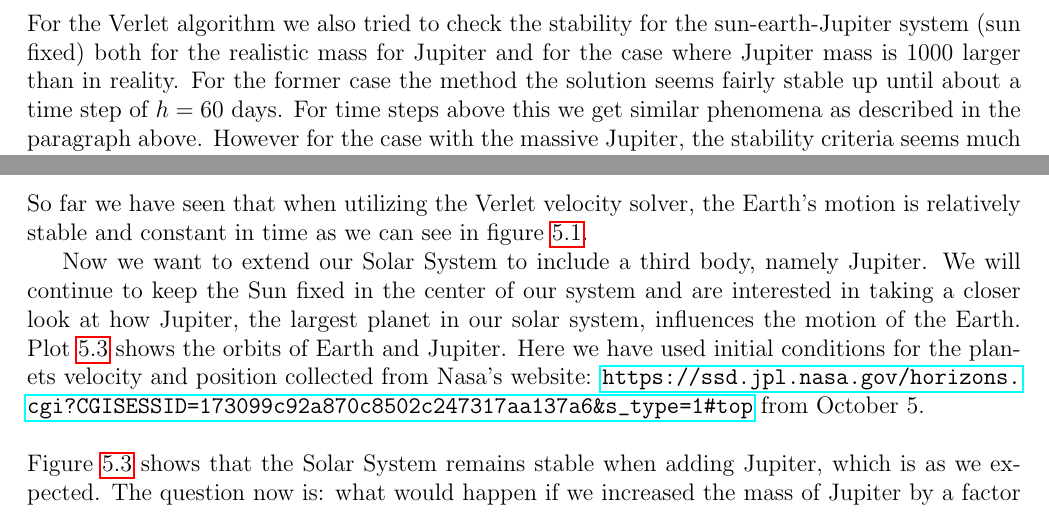
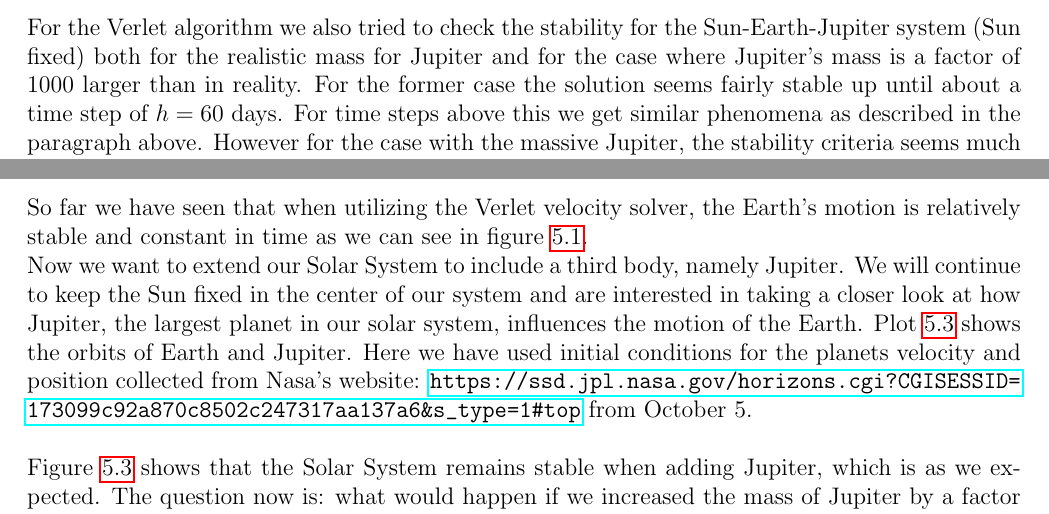
Before and after one commit to jostbr/FYS4150-Projects, a LaTeX paper (Project3/report/report.tex): two parts of pages 17 and 19 of 25, joined at a grey line, cut so that both start at the same text. Compiled offline with pdfLaTeX.

Commit message:
Minor update.

```diff
--- a/Project3/report/report.tex
+++ b/Project3/report/report.tex
@@ -560,7 +560,7 @@ Both the Euler and Verlet algorithm are expected to perform better as $h$ decrea
 
 \noindent It's a different story for the Verlet algorithm. After experimenting with various time steps a quite conclusive answer was found. Almost exactly at time step $h=60.95$ days, the calculations goes unstable and the solution blows up with the Earth getting ridiculous speeds and floating several thousands astronomical units away within 500 years. However below this value, the method seem to produce stable and good results. \\
 
-\noindent For the Verlet algorithm we also tried to check the stability for the sun-earth-Jupiter system (sun fixed) both for the realistic mass for Jupiter and for the case where Jupiter mass is 1000 larger than in reality. For the former case the method the solution seems fairly stable up until about a time step of $h=60$ days. For time steps above this we get similar phenomena as described in the paragraph above. However for the case with the massive Jupiter, the stability criteria seems much harder to satisfy. Here we needed a time step of around 0.01 days before the solution became satisfactory stable within the time frame (100 years) we were observing. The reason for this is not so clear, but one might speculate it is connected to the chaotic evolution of such a system. For the case where Jupiter mass is realistic, the system produces almost circular orbits and not much more is going on. For the massive Jupiter case the situation is entirely different and the trajectories are truly chaotic.
+\noindent For the Verlet algorithm we also tried to check the stability for the Sun-Earth-Jupiter system (Sun fixed) both for the realistic mass for Jupiter and for the case where Jupiter's mass is a factor of 1000 larger than in reality. For the former case the solution seems fairly stable up until about a time step of $h=60$ days. For time steps above this we get similar phenomena as described in the paragraph above. However for the case with the massive Jupiter, the stability criteria seems much harder to satisfy. Here we needed a time step of around 0.01 days before the solution became satisfactory stable within the time frame (100 years) we were observing. The reason for this is not so clear, but one might speculate it is connected to the chaotic evolution of such a system. For the case where Jupiter mass is realistic, the system produces almost circular orbits and not much more is going on. For the massive Jupiter case the situation is entirely different and the trajectories are truly chaotic.
 
 % ========================================================================================
 % ========================================================================================
@@ -645,7 +645,7 @@ So far we have seen that when utilizing the Verlet velocity solver, the Earth's
  \label{fig:three body}
 \end{figure}
 
-Now we want to extend our Solar System to include a third body, namely Jupiter. We will continue to keep the Sun fixed in the center of our system and are interested in taking a closer look at how Jupiter, the largest planet in our solar system, influences the motion of the Earth. Plot \ref{fig:three body} shows the orbits of Earth and Jupiter. Here we have used initial conditions for the planets velocity and position collected from Nasa's website: \url{https://ssd.jpl.nasa.gov/horizons.cgi?CGISESSID=173099c92a870c8502c247317aa137a6&s_type=1#top} from October 5. \\
+\noindent Now we want to extend our Solar System to include a third body, namely Jupiter. We will continue to keep the Sun fixed in the center of our system and are interested in taking a closer look at how Jupiter, the largest planet in our solar system, influences the motion of the Earth. Plot \ref{fig:three body} shows the orbits of Earth and Jupiter. Here we have used initial conditions for the planets velocity and position collected from Nasa's website: \url{https://ssd.jpl.nasa.gov/horizons.cgi?CGISESSID=173099c92a870c8502c247317aa137a6&s_type=1#top} from October 5. \\
 
 \noindent Figure \ref{fig:three body} shows that the Solar System remains stable when adding Jupiter, which is as we expected. The question now is: what would happen if we increased the mass of Jupiter by a factor of 10 or even a factor of 1000? The results are plotted in figure \ref{fig:jupiter mass}. \\
 
```
Also changed, not shown: Project3/report/report.pdf, 1 other file.
